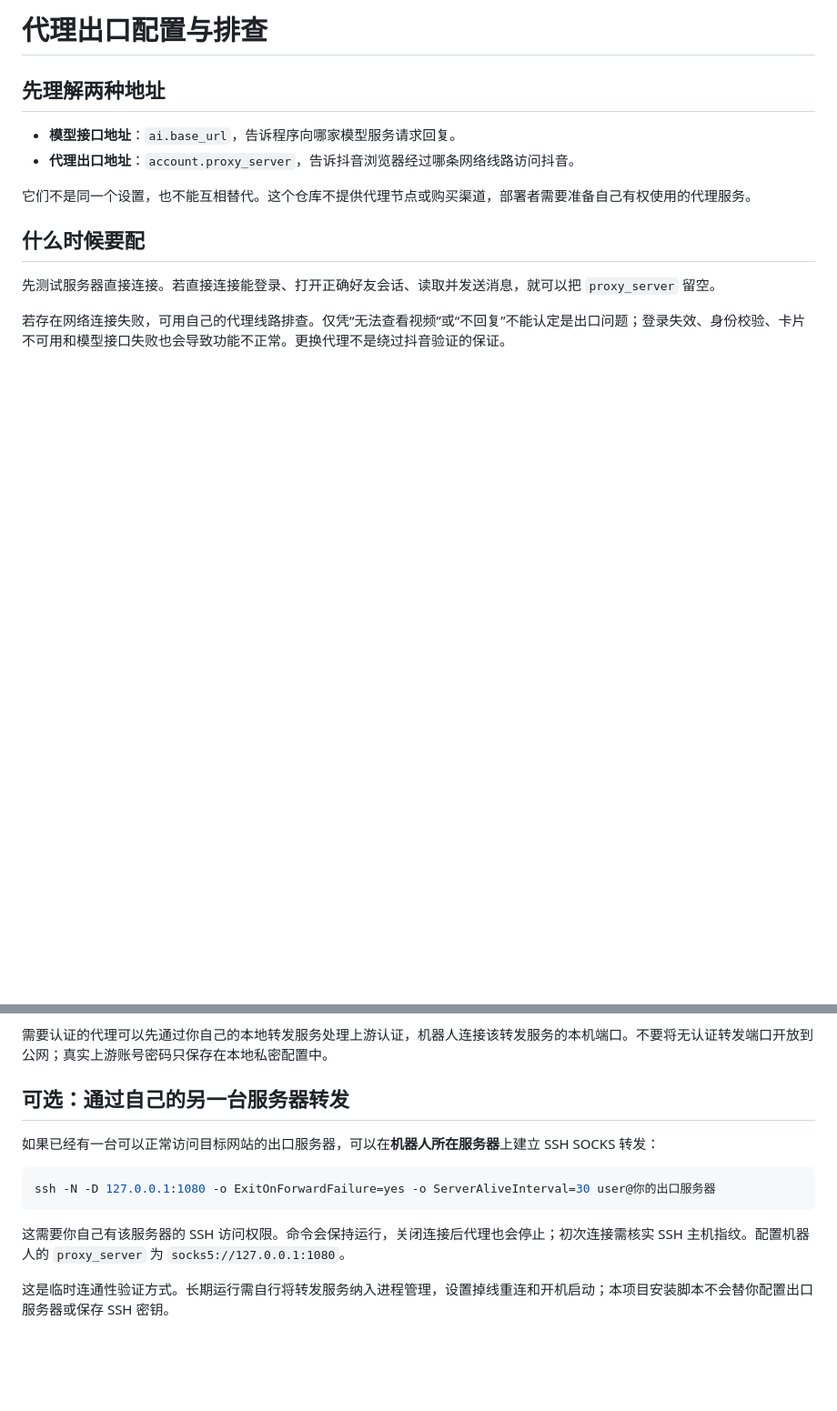
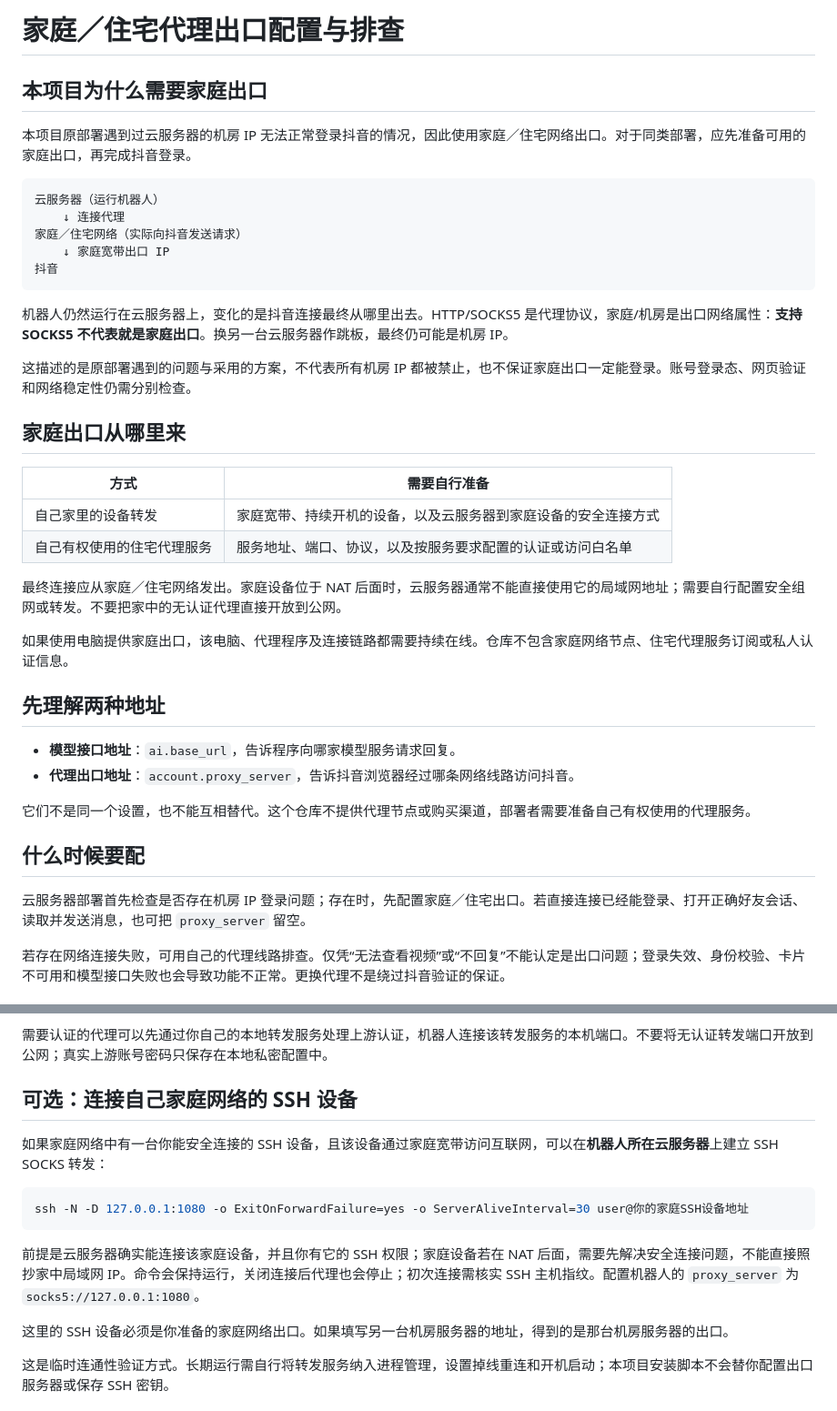
Before and after one commit to l0yce/douyin-bot, a Markdown page: docs/PROXY.md, 2 parts joined by grey strips. Shown at 91% size. GitHub-like rendering; blank space fills up the shorter version.

Commit message:
Clarify residential egress prerequisite for datacenter deployments

````diff
--- a/docs/PROXY.md
+++ b/docs/PROXY.md
@@ -1,4 +1,31 @@
-# 代理出口配置与排查
+# 家庭／住宅代理出口配置与排查
+
+## 本项目为什么需要家庭出口
+
+本项目原部署遇到过云服务器的机房 IP 无法正常登录抖音的情况，因此使用家庭／住宅网络出口。对于同类部署，应先准备可用的家庭出口，再完成抖音登录。
+
+```text
+云服务器（运行机器人）
+    ↓ 连接代理
+家庭／住宅网络（实际向抖音发送请求）
+    ↓ 家庭宽带出口 IP
+抖音
+```
+
+机器人仍然运行在云服务器上，变化的是抖音连接最终从哪里出去。HTTP/SOCKS5 是代理协议，家庭/机房是出口网络属性：**支持 SOCKS5 不代表就是家庭出口**。换另一台云服务器作跳板，最终仍可能是机房 IP。
+
+这描述的是原部署遇到的问题与采用的方案，不代表所有机房 IP 都被禁止，也不保证家庭出口一定能登录。账号登录态、网页验证和网络稳定性仍需分别检查。
+
+## 家庭出口从哪里来
+
+| 方式 | 需要自行准备 |
+| --- | --- |
+| 自己家里的设备转发 | 家庭宽带、持续开机的设备，以及云服务器到家庭设备的安全连接方式 |
+| 自己有权使用的住宅代理服务 | 服务地址、端口、协议，以及按服务要求配置的认证或访问白名单 |
+
+最终连接应从家庭／住宅网络发出。家庭设备位于 NAT 后面时，云服务器通常不能直接使用它的局域网地址；需要自行配置安全组网或转发。不要把家中的无认证代理直接开放到公网。
+
+如果使用电脑提供家庭出口，该电脑、代理程序及连接链路都需要持续在线。仓库不包含家庭网络节点、住宅代理服务订阅或私人认证信息。
 
 ## 先理解两种地址
 
@@ -9,7 +36,7 @@
 
 ## 什么时候要配
 
-先测试服务器直接连接。若直接连接能登录、打开正确好友会话、读取并发送消息，就可以把 `proxy_server` 留空。
+云服务器部署首先检查是否存在机房 IP 登录问题；存在时，先配置家庭／住宅出口。若直接连接已经能登录、打开正确好友会话、读取并发送消息，也可把 `proxy_server` 留空。
 
 若存在网络连接失败，可用自己的代理线路排查。仅凭“无法查看视频”或“不回复”不能认定是出口问题；登录失效、身份校验、卡片不可用和模型接口失败也会导致功能不正常。更换代理不是绕过抖音验证的保证。
 
@@ -34,15 +61,17 @@
 
 需要认证的代理可以先通过你自己的本地转发服务处理上游认证，机器人连接该转发服务的本机端口。不要将无认证转发端口开放到公网；真实上游账号密码只保存在本地私密配置中。
 
-## 可选：通过自己的另一台服务器转发
+## 可选：连接自己家庭网络的 SSH 设备
 
-如果已经有一台可以正常访问目标网站的出口服务器，可以在**机器人所在服务器**上建立 SSH SOCKS 转发：
+如果家庭网络中有一台你能安全连接的 SSH 设备，且该设备通过家庭宽带访问互联网，可以在**机器人所在云服务器**上建立 SSH SOCKS 转发：
 
 ```bash
-ssh -N -D 127.0.0.1:1080 -o ExitOnForwardFailure=yes -o ServerAliveInterval=30 user@你的出口服务器
+ssh -N -D 127.0.0.1:1080 -o ExitOnForwardFailure=yes -o ServerAliveInterval=30 user@你的家庭SSH设备地址
 ```
 
-这需要你自己有该服务器的 SSH 访问权限。命令会保持运行，关闭连接后代理也会停止；初次连接需核实 SSH 主机指纹。配置机器人的 `proxy_server` 为 `socks5://127.0.0.1:1080`。
+前提是云服务器确实能连接该家庭设备，并且你有它的 SSH 权限；家庭设备若在 NAT 后面，需要先解决安全连接问题，不能直接照抄家中局域网 IP。命令会保持运行，关闭连接后代理也会停止；初次连接需核实 SSH 主机指纹。配置机器人的 `proxy_server` 为 `socks5://127.0.0.1:1080`。
+
+这里的 SSH 设备必须是你准备的家庭网络出口。如果填写另一台机房服务器的地址，得到的是那台机房服务器的出口。
 
 这是临时连通性验证方式。长期运行需自行将转发服务纳入进程管理，设置掉线重连和开机启动；本项目安装脚本不会替你配置出口服务器或保存 SSH 密钥。
 
````
Also changed, not shown: README.md (+10 -2 lines).
